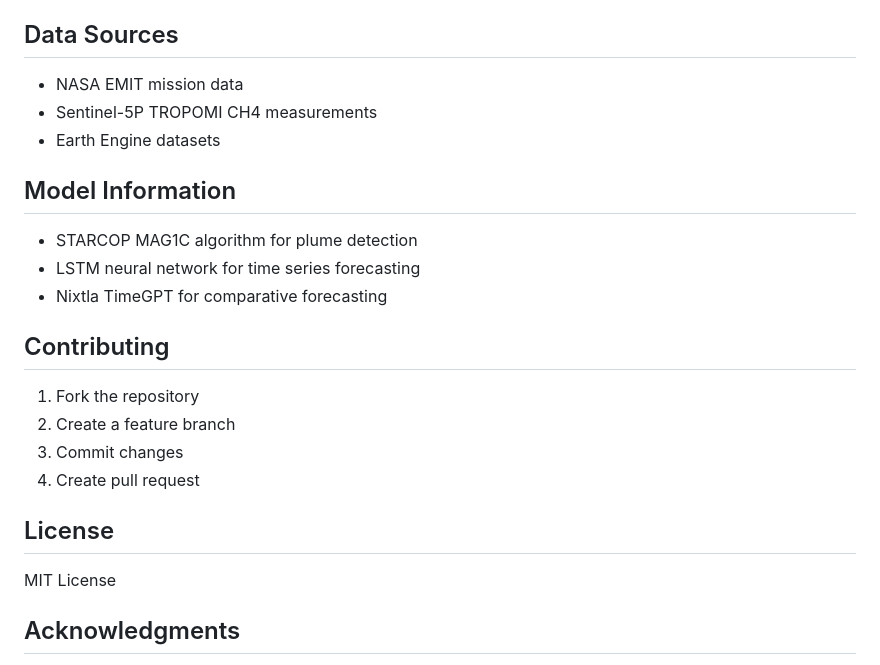
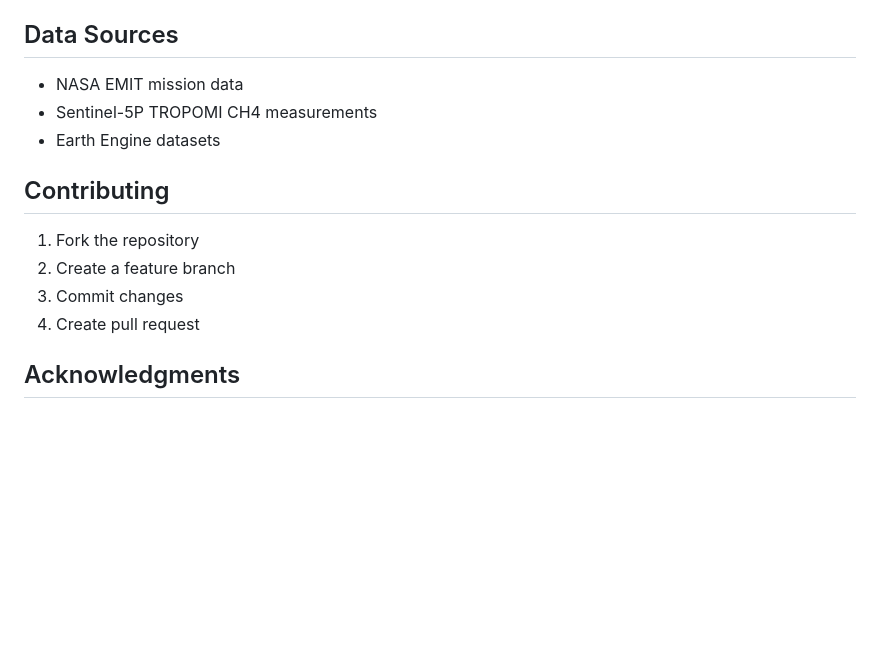
Before and after one commit to rohithreddy66666/methane-final-app, a Markdown page: README.md, the part around the change. Rendered like a GitHub page; blank space fills up the shorter version.

```diff
--- a/README.md
+++ b/README.md
@@ -267,19 +267,11 @@ Now you can use:
 * Sentinel-5P TROPOMI CH4 measurements
 * Earth Engine datasets
 
-## Model Information
-* STARCOP MAG1C algorithm for plume detection
-* LSTM neural network for time series forecasting
-* Nixtla TimeGPT for comparative forecasting
-
 ## Contributing
 1. Fork the repository
 2. Create a feature branch
 3. Commit changes
 4. Create pull request
-
-## License
-MIT License
 
 ## Acknowledgments
 * NASA JPL for EMIT data
```
